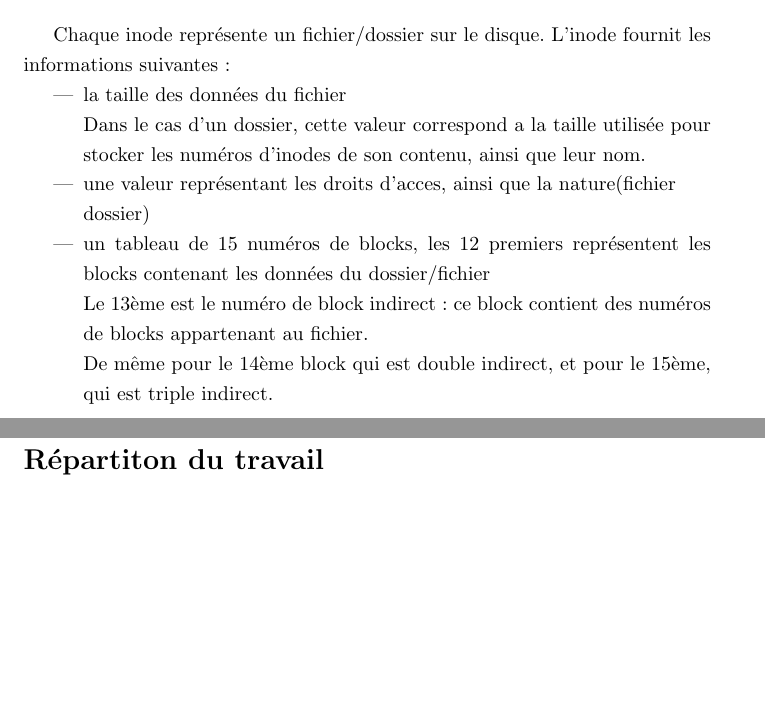
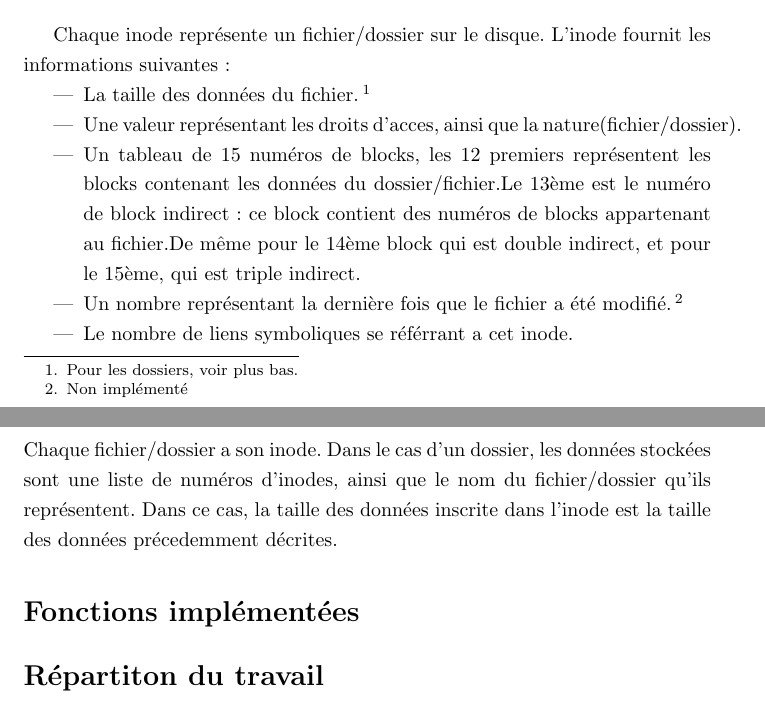
Before and after one commit to 94810/MomongaFS, a LaTeX document (rapport/rapport_sys.tex): two parts of pages 3 and 4 of 4, joined at a grey line, cut so that both start at the same text, the shorter picture padded with empty space. Compiled offline with pdfLaTeX.

Commit message:
update dossier

```diff
--- a/rapport/rapport_sys.tex
+++ b/rapport/rapport_sys.tex
@@ -49,9 +55,12 @@ Le superblock est chargé en même temps que le disque, dans le cas de la créat
 \subsection*{Les inodes}
 Chaque inode représente un fichier/dossier sur le disque. L'inode fournit les informations suivantes:
 \begin{itemize}
-    \item la taille des données du fichier\\ Dans le cas d'un dossier, cette valeur correspond a la taille utilisée pour stocker les numéros d'inodes de son contenu, ainsi que leur nom.
-    \item une valeur représentant les droits d'acces, ainsi que la nature(fichier\\dossier)
-    \item un tableau de 15 numéros de blocks, les 12 premiers représentent les blocks contenant les données du dossier/fichier\\ Le 13ème est le numéro de block indirect: ce block contient des numéros de blocks appartenant au fichier.\\De même pour le 14ème block qui est double indirect, et pour le 15ème, qui est triple indirect.
+    \item La taille des données du fichier.\footnote{Pour les dossiers, voir plus bas.}
+    \item Une valeur représentant les droits d'acces, ainsi que la nature(fichier/dossier).
+    \item Un tableau de 15 numéros de blocks, les 12 premiers représentent les blocks contenant les données du dossier/fichier.Le 13ème est le numéro de block indirect: ce block contient des numéros de blocks appartenant au fichier.De même pour le 14ème block qui est double indirect, et pour le 15ème, qui est triple indirect.
+    \item Un nombre représentant la dernière fois que le fichier a été modifié.\footnote{Non implémenté}
+    \item Le nombre de liens symboliques se référrant a cet inode.
 \end{itemize}
+Chaque fichier/dossier a son inode. Dans le cas d'un dossier, les données stockées sont une liste de numéros d'inodes, ainsi que le nom du fichier/dossier qu'ils représentent. Dans ce cas, la taille des données inscrite dans l'inode est la taille des données précedemment décrites.
 
 
```
Also changed, not shown: rapport/momonga.png (added), rapport/rapport_sys.pdf, rapport/rapport_sys.tex (8 more changed lines).
